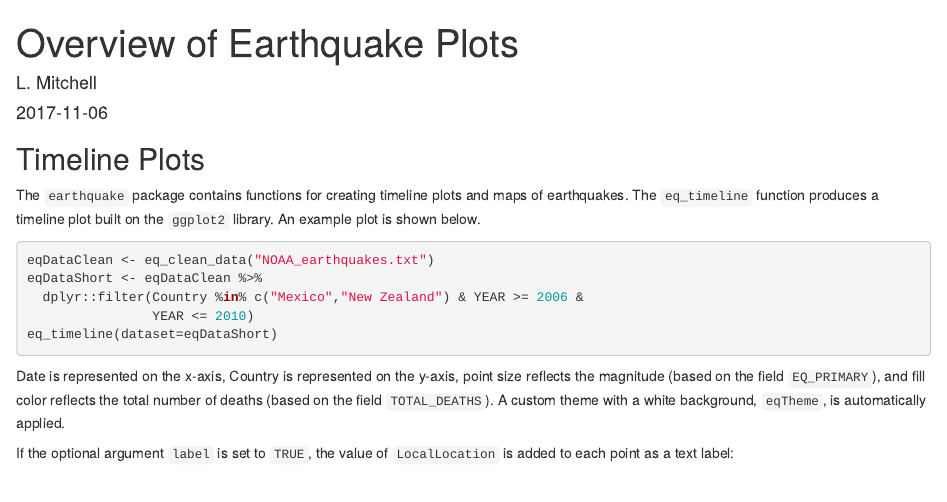
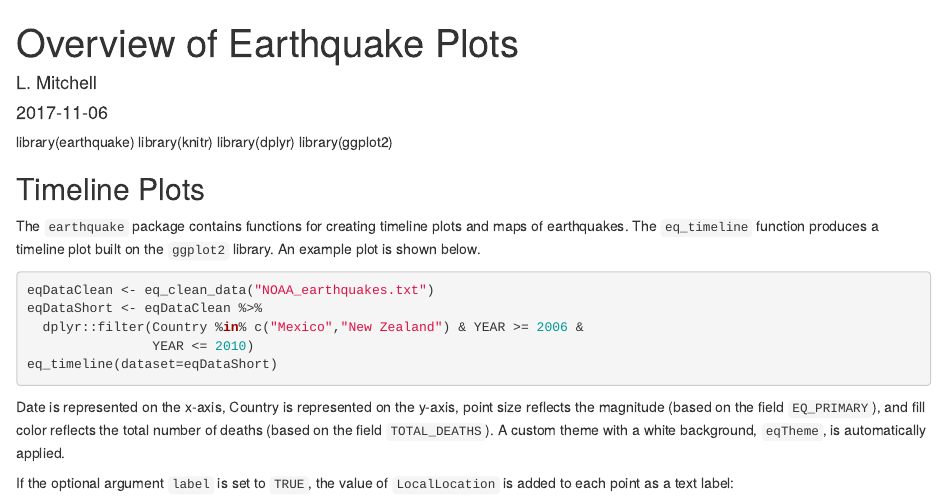
Before and after one commit to atibot/earthquake, an R Markdown document (vignettes/earthquake_plots.Rmd): the page in a window 1100 px wide, from its top. Rendered offline with R 4.5, knitr and Pandoc, with nearby package versions; the code chunks are not run, so their results and figures are left out.

Commit message:
Add library imports to vignettes

```diff
--- a/vignettes/earthquake_plots.Rmd
+++ b/vignettes/earthquake_plots.Rmd
@@ -1,3 +1,9 @@
+
+library(earthquake)
+library(knitr)
+library(dplyr)
+library(ggplot2)
+
 ---
 title: "Overview of Earthquake Plots"
 author: "L. Mitchell"
```
Also changed, not shown: vignettes/earthquake_data.Rmd (+4 -0 lines).
